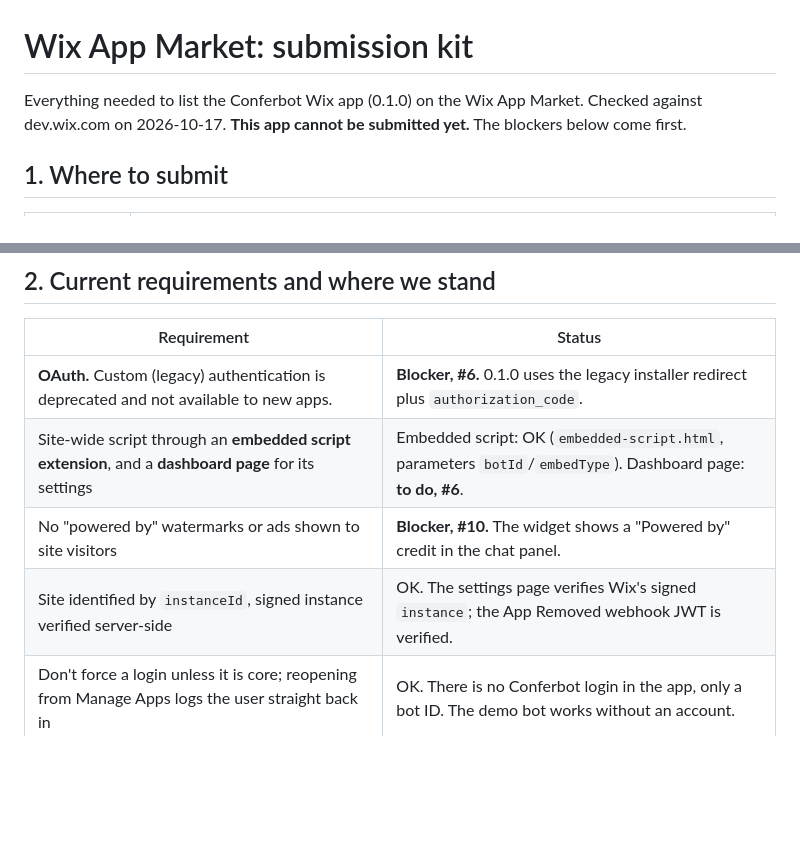
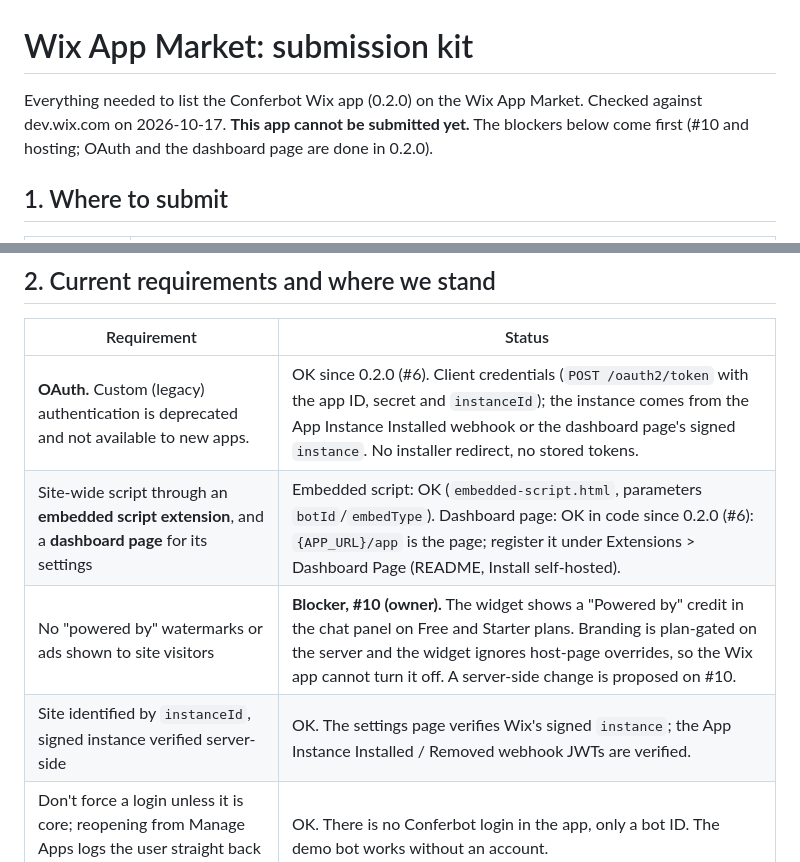
Before and after one commit to Conferbot/conferbot-wix, a Markdown page: docs/marketplace/SUBMISSION.md, 2 parts joined by grey strips. Rendered like a GitHub page; blank space fills up the shorter version.

```diff
--- a/docs/marketplace/SUBMISSION.md
+++ b/docs/marketplace/SUBMISSION.md
@@ -1,6 +1,6 @@
 # Wix App Market: submission kit
 
-Everything needed to list the Conferbot Wix app (0.1.0) on the Wix App Market. Checked against dev.wix.com on 2026-10-17. **This app cannot be submitted yet.** The blockers below come first.
+Everything needed to list the Conferbot Wix app (0.2.0) on the Wix App Market. Checked against dev.wix.com on 2026-10-17. **This app cannot be submitted yet.** The blockers below come first (#10 and hosting; OAuth and the dashboard page are done in 0.2.0).
 
 ## 1. Where to submit
 
@@ -16,10 +16,10 @@ Everything needed to list the Conferbot Wix app (0.1.0) on the Wix App Market. C
 
 | Requirement | Status |
 | --- | --- |
-| **OAuth.** Custom (legacy) authentication is deprecated and not available to new apps. | **Blocker, #6.** 0.1.0 uses the legacy installer redirect plus `authorization_code`. |
-| Site-wide script through an **embedded script extension**, and a **dashboard page** for its settings | Embedded script: OK (`embedded-script.html`, parameters `botId`/`embedType`). Dashboard page: **to do, #6**. |
-| No "powered by" watermarks or ads shown to site visitors | **Blocker, #10.** The widget shows a "Powered by" credit in the chat panel. |
-| Site identified by `instanceId`, signed instance verified server-side | OK. The settings page verifies Wix's signed `instance`; the App Removed webhook JWT is verified. |
+| **OAuth.** Custom (legacy) authentication is deprecated and not available to new apps. | OK since 0.2.0 (#6). Client credentials (`POST /oauth2/token` with the app ID, secret and `instanceId`); the instance comes from the App Instance Installed webhook or the dashboard page's signed `instance`. No installer redirect, no stored tokens. |
+| Site-wide script through an **embedded script extension**, and a **dashboard page** for its settings | Embedded script: OK (`embedded-script.html`, parameters `botId`/`embedType`). Dashboard page: OK in code since 0.2.0 (#6): `{APP_URL}/app` is the page; register it under Extensions > Dashboard Page (README, Install self-hosted). |
+| No "powered by" watermarks or ads shown to site visitors | **Blocker, #10 (owner).** The widget shows a "Powered by" credit in the chat panel on Free and Starter plans. Branding is plan-gated on the server and the widget ignores host-page overrides, so the Wix app cannot turn it off. A server-side change is proposed on #10. |
+| Site identified by `instanceId`, signed instance verified server-side | OK. The settings page verifies Wix's signed `instance`; the App Instance Installed / Removed webhook JWTs are verified. |
 | Don't force a login unless it is core; reopening from Manage Apps logs the user straight back in | OK. There is no Conferbot login in the app, only a bot ID. The demo bot works without an account. |
 | Wix Billing for any charge collected through the app | Not applicable: free. |
 | HTTPS, CSRF/XSS protection, minimal permissions (Manage Embedded Scripts only), webhooks return 200 | OK in code. HTTPS depends on hosting. |
```
Also changed, not shown: other parts of docs/marketplace/SUBMISSION.md (+12 -12 lines).
